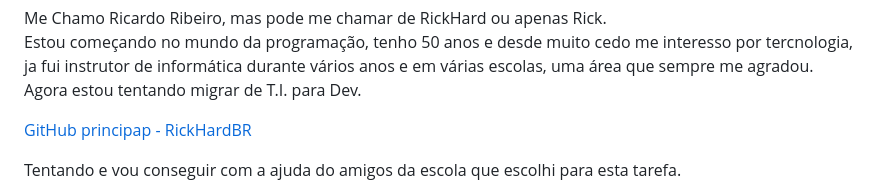
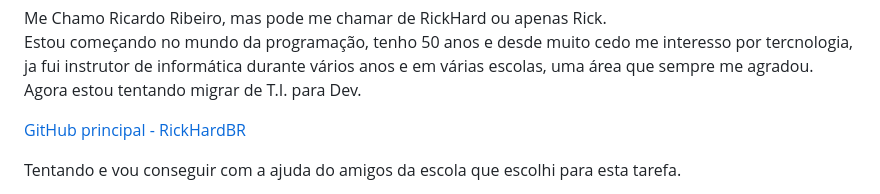
Before and after one commit to RickHardBR/RickHardBR, a Markdown page: README.md, the part around the change. GitHub-like rendering.

```diff
--- a/README.md
+++ b/README.md
@@ -22,7 +22,7 @@ Agora estou tentando migrar de T.I. para Dev.
 </div>
 
 
-[GitHub principap - RickHardBR](https://github.com/RickHardBR)
+[GitHub principal - RickHardBR](https://github.com/RickHardBR)
 
 <div>
 
```
